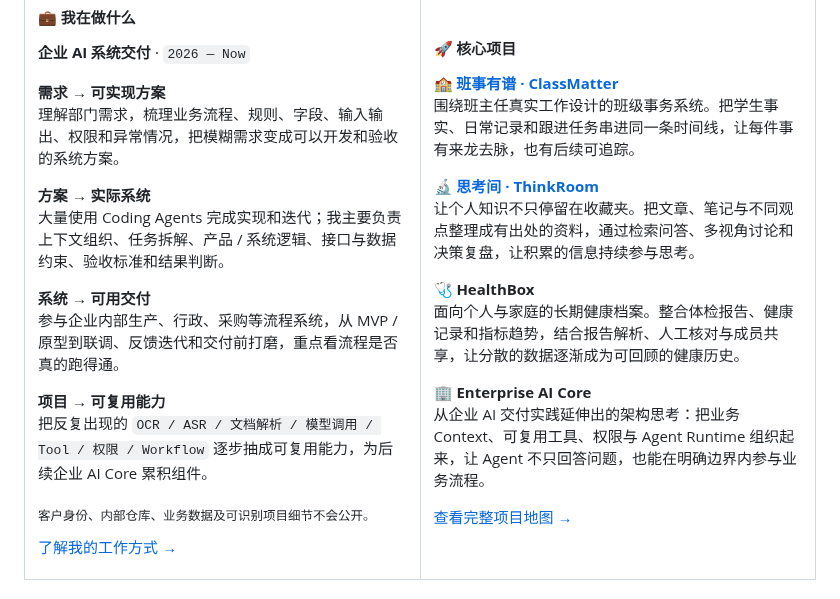
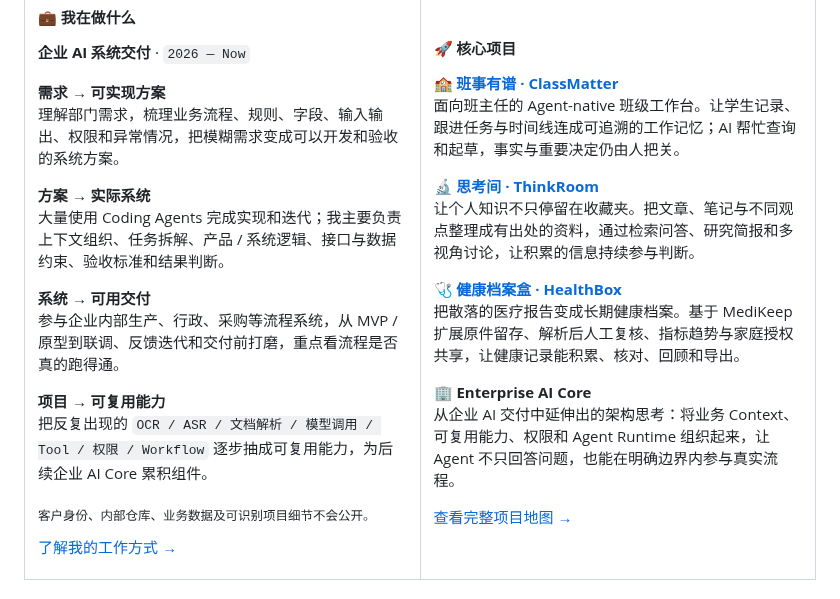
Before and after one commit to Gdnbit/Gdnbit, a Markdown page: README.md, the part around the change. Rendered like a GitHub page.

Commit message:
docs(profile): refresh featured projects from latest public repositories

```diff
--- a/README.md
+++ b/README.md
@@ -46,16 +46,16 @@
 #### 🚀 核心项目
 
 <strong>🏫 <a href="https://github.com/Gdnbit/classmatter">班事有谱 · ClassMatter</a></strong>
-围绕班主任真实工作设计的班级事务系统。把学生事实、日常记录和跟进任务串进同一条时间线，让每件事有来龙去脉，也有后续可追踪。
+面向班主任的 Agent-native 班级工作台。让学生记录、跟进任务与时间线连成可追溯的工作记忆；AI 帮忙查询和起草，事实与重要决定仍由人把关。
 
 <strong>🔬 <a href="https://github.com/Gdnbit/thinkroom">思考间 · ThinkRoom</a></strong>
-让个人知识不只停留在收藏夹。把文章、笔记与不同观点整理成有出处的资料，通过检索问答、多视角讨论和决策复盘，让积累的信息持续参与思考。
+让个人知识不只停留在收藏夹。把文章、笔记与不同观点整理成有出处的资料，通过检索问答、研究简报和多视角讨论，让积累的信息持续参与判断。
 
-**🩺 HealthBox**
-面向个人与家庭的长期健康档案。整合体检报告、健康记录和指标趋势，结合报告解析、人工核对与成员共享，让分散的数据逐渐成为可回顾的健康历史。
+<strong>🩺 <a href="https://github.com/Gdnbit/healthbox">健康档案盒 · HealthBox</a></strong>
+把散落的医疗报告变成长期健康档案。基于 MediKeep 扩展原件留存、解析后人工复核、指标趋势与家庭授权共享，让健康记录能积累、核对、回顾和导出。
 
 **🏢 Enterprise AI Core**
-从企业 AI 交付实践延伸出的架构思考：把业务 Context、可复用工具、权限与 Agent Runtime 组织起来，让 Agent 不只回答问题，也能在明确边界内参与业务流程。
+从企业 AI 交付中延伸出的架构思考：将业务 Context、可复用能力、权限和 Agent Runtime 组织起来，让 Agent 不只回答问题，也能在明确边界内参与真实流程。
 
 [查看完整项目地图 →](PROJECTS.md)
 
```
